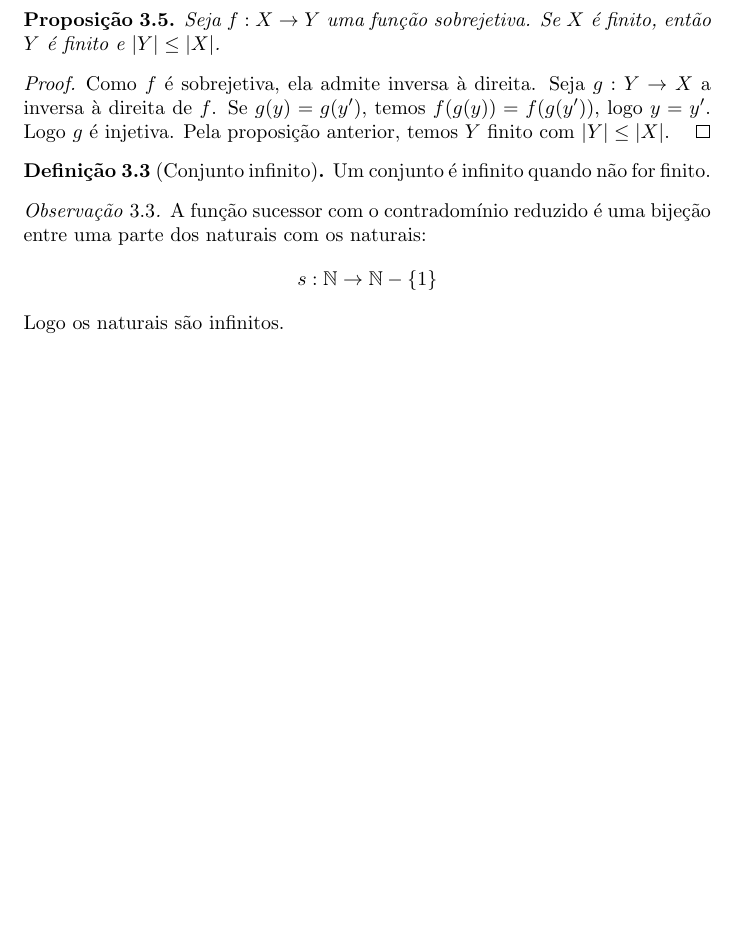
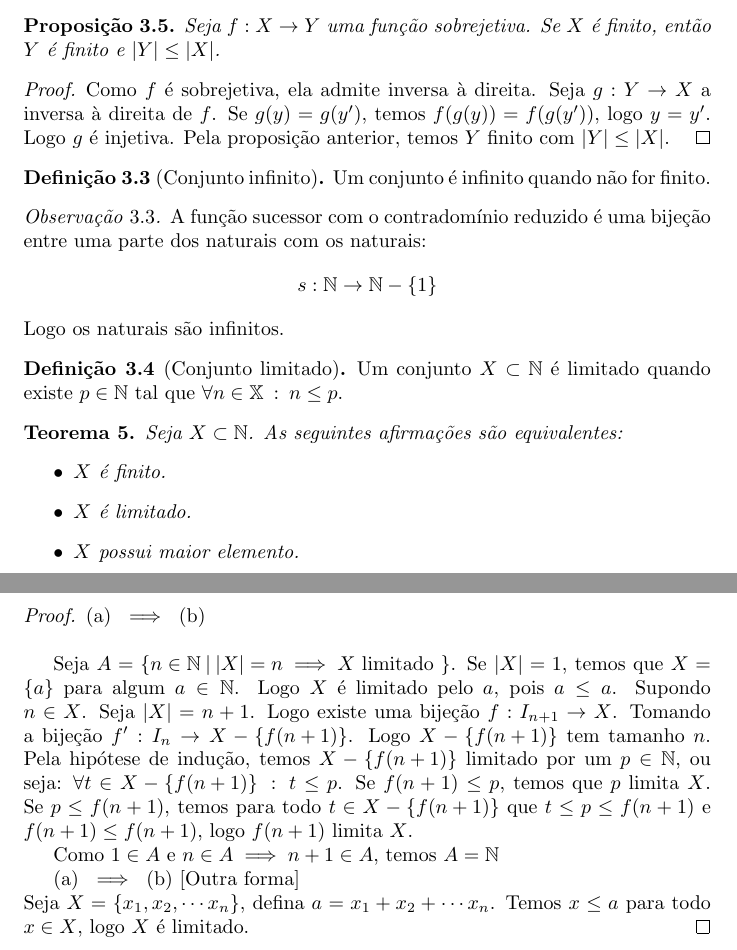
Before and after one commit to TalesAmaral/latex, a LaTeX document (analise.tex): part of page 14 of 14 before the commit and two parts of pages 14 and 15 of 15 after it, the two joined at a grey line, cut so that both start at the same text, the shorter picture padded with empty space. Compiled offline with pdfLaTeX.

Commit message:
atualizando 24/10

```diff
--- a/analise.tex
+++ b/analise.tex
@@ -525,4 +530,32 @@
 	$$s: \mathbb{N} \to \mathbb{N} - \left\{1\right\}$$
 	Logo os naturais são infinitos.
 \end{obs}
+\begin{definicao}[Conjunto limitado]
+	Um conjunto $X\subset \mathbb{N}$ é limitado quando existe $p\in \mathbb{N}$ tal que $\forall n\in \mathbb{X} \: : \: n \leq p$.
+\end{definicao}
+
+%
+%\begin{definicao}[Soma finita]
+	%Seja $A$ um anel, $n\in \mathbb{N}$ e $x_1,x_2,\cdots, x_n \in A$. Definimos indutivamente a soma de $x_1,\cdots, x_n$, como
+%\end{definicao}
+
+\begin{teo}
+	Seja $X\subset \mathbb{N}$. As seguintes afirmações são equivalentes:
+	\begin{itemize}
+		\item $X$ é finito.
+		\item $X$ é limitado.
+		\item $X$ possui maior elemento.
+	\end{itemize}
+\end{teo}
+\begin{proof}
+	$\text{(a) } \implies \text{ (b)}$ \\
+
+	Seja $A = \left\{ n\in \mathbb{N} \: | \:  |X| = n \implies X \text{ limitado } \right\}$. Se $|X| = 1$, temos que $X =\left\{a\right\}$ para algum $a\in \mathbb{N}$. Logo $X$ é limitado pelo $a$, pois $a\leq a$. Supondo $n\in X$.  Seja $|X| = n+1$. Logo existe uma bijeção $f: I_{n+1} \to X$. Tomando a bijeção $f':I_n \to X-\left\{f(n+1)\right\}$. Logo $X-\left\{f(n+1)\right\}$ tem tamanho $n$. Pela hipótese de indução, temos $X - \left\{ f(n+1)\right\}$ limitado por um $p \in \mathbb{N}$, ou seja: $\forall t\in X - \left\{f(n+1) \right\} \: : \: t\leq p $. Se $f(n+1) \leq p$, temos que $p$ limita $X$. Se $p\leq f(n+1)$, temos para todo $t\in X - \left\{ f(n+1) \right\}$ que $t\leq p \leq f(n+1)$ e $f(n+1)\leq f(n+1)$, logo $f(n+1)$ limita $X$.
+
+	Como $1\in A$ e $n \in A \implies n+1\in A$, temos $A = \mathbb{N}$
+
+
+	$\text{(a) } \implies \text{ (b)}$ [Outra forma] \\
+	Seja $X = \left\{x_1,x_2,\cdots x_n \right\}$, defina $a = x_1+x_2+\cdots x_n$. Temos $x\leq a $ para todo $x\in X$, logo $X$ é limitado.
+\end{proof}
 \end{document}
```
Also changed, not shown: analise.pdf, analise.tex (7 more changed lines), 2 other files.
